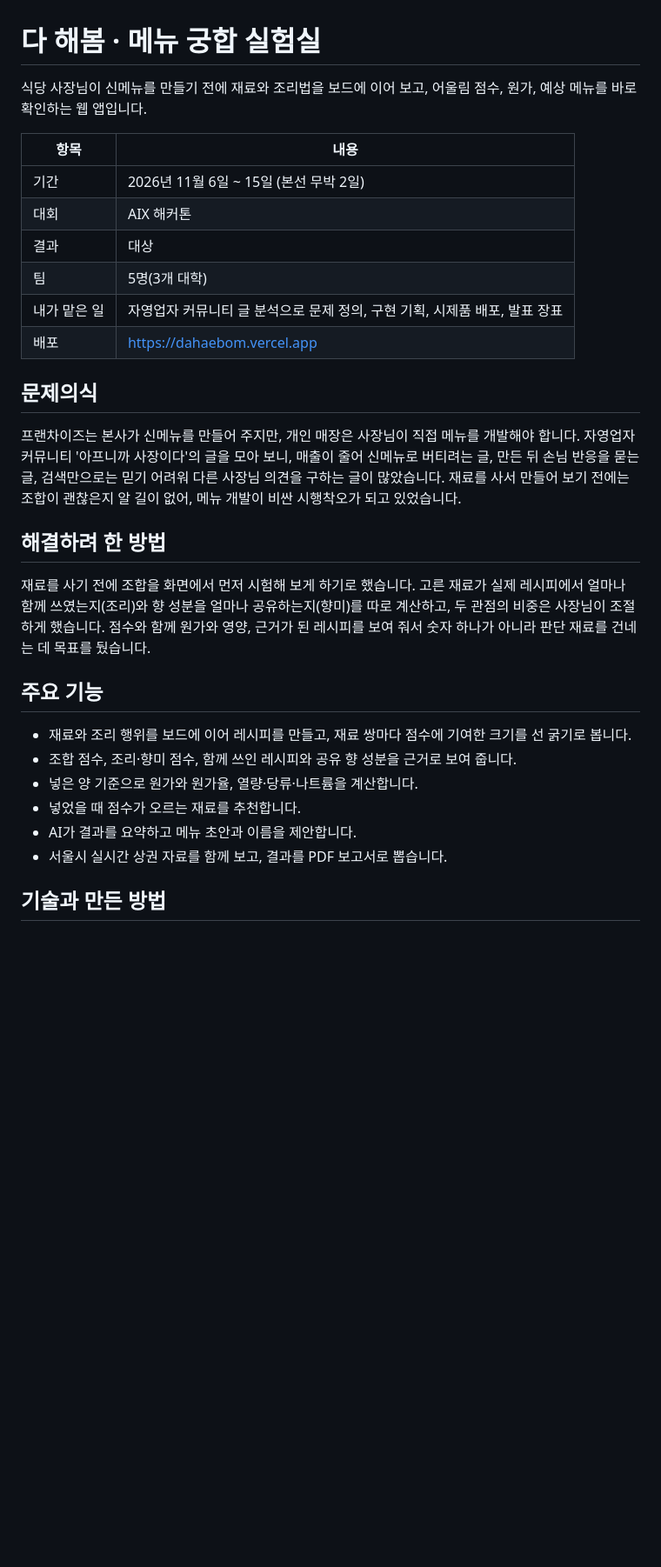
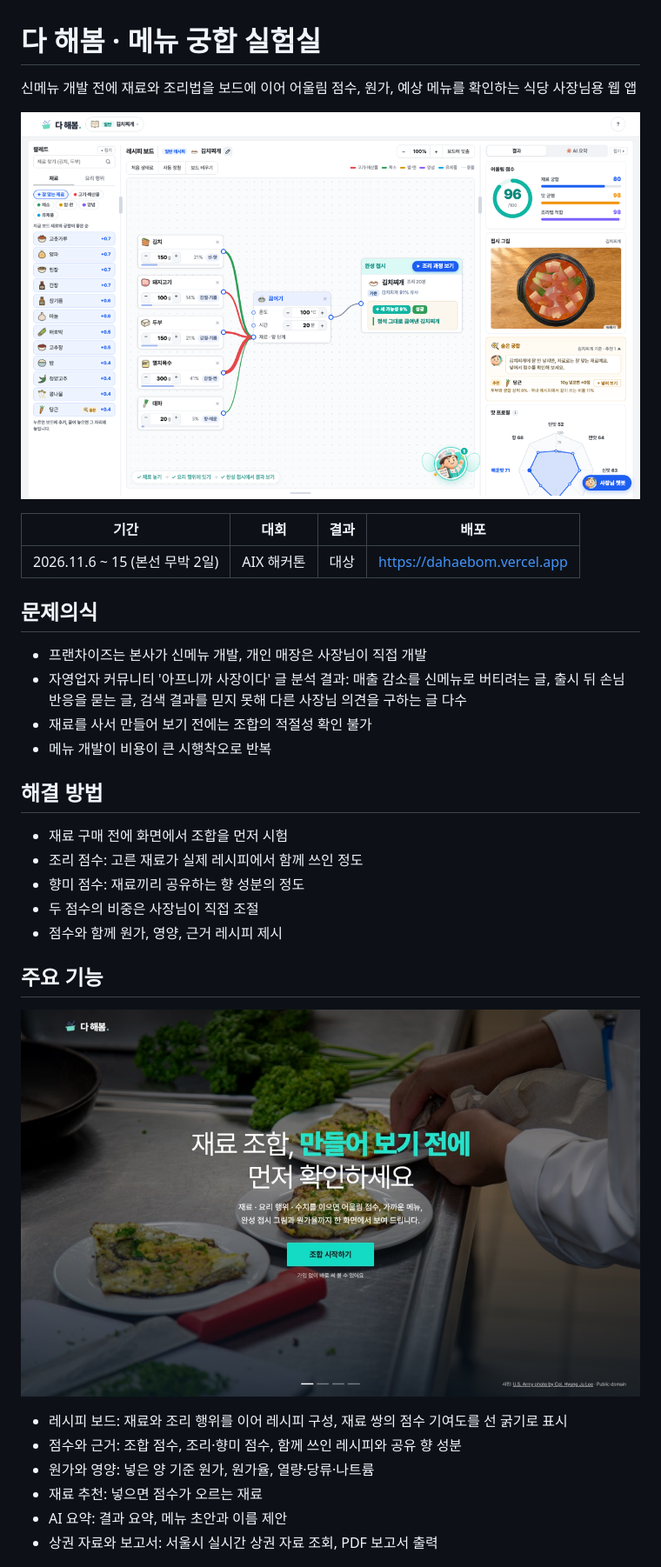
Before and after one commit to noru-0731/dahaebom, a Markdown page: README.md, the part around one of its changes. Shown at 87% size. Drawn GitHub-style; pictures changed too: docs/lab.png (added), docs/start.jpg (added); blank space fills up the shorter version.

Commit message:
README를 개인 포트폴리오 틀로 다시 쓰고 화면 캡처 추가
문제의식, 해결 방법, 주요 기능, 부딪힌 문제, 돌아본 점, 기술 순서의 개조식으로 통일

Co-Authored-By: Claude Fable 5.2 <noreply@anthropic.com>

```diff
--- a/README.md
+++ b/README.md
@@ -1,32 +1,36 @@
 # 다 해봄 · 메뉴 궁합 실험실
 
-식당 사장님이 신메뉴를 만들기 전에 재료와 조리법을 보드에 이어 보고, 어울림 점수, 원가, 예상 메뉴를 바로 확인하는 웹 앱입니다.
+신메뉴 개발 전에 재료와 조리법을 보드에 이어 어울림 점수, 원가, 예상 메뉴를 확인하는 식당 사장님용 웹 앱
 
-| 항목 | 내용 |
-|---|---|
-| 기간 | 2026년 11월 6일 ~ 15일 (본선 무박 2일) |
-| 대회 | AIX 해커톤 |
-| 결과 | 대상 |
-| 팀 | 5명(3개 대학) |
-| 내가 맡은 일 | 자영업자 커뮤니티 글 분석으로 문제 정의, 구현 기획, 시제품 배포, 발표 장표 |
-| 배포 | https://dahaebom.vercel.app |
+![실험실 화면](docs/lab.png)
+
+| 기간 | 대회 | 결과 | 배포 |
+|---|---|---|---|
+| 2026.11.6 ~ 15 (본선 무박 2일) | AIX 해커톤 | 대상 | https://dahaebom.vercel.app |
 
 ## 문제의식
 
-프랜차이즈는 본사가 신메뉴를 만들어 주지만, 개인 매장은 사장님이 직접 메뉴를 개발해야 합니다. 자영업자 커뮤니티 '아프니까 사장이다'의 글을 모아 보니, 매출이 줄어 신메뉴로 버티려는 글, 만든 뒤 손님 반응을 묻는 글, 검색만으로는 믿기 어려워 다른 사장님 의견을 구하는 글이 많았습니다. 재료를 사서 만들어 보기 전에는 조합이 괜찮은지 알 길이 없어, 메뉴 개발이 비싼 시행착오가 되고 있었습니다.
+- 프랜차이즈는 본사가 신메뉴 개발, 개인 매장은 사장님이 직접 개발
+- 자영업자 커뮤니티 '아프니까 사장이다' 글 분석 결과: 매출 감소를 신메뉴로 버티려는 글, 출시 뒤 손님 반응을 묻는 글, 검색 결과를 믿지 못해 다른 사장님 의견을 구하는 글 다수
+- 재료를 사서 만들어 보기 전에는 조합의 적절성 확인 불가
+- 메뉴 개발이 비용이 큰 시행착오로 반복
 
-## 해결하려 한 방법
+## 해결 방법
 
-재료를 사기 전에 조합을 화면에서 먼저 시험해 보게 하기로 했습니다. 고른 재료가 실제 레시피에서 얼마나 함께 쓰였는지(조리)와 향 성분을 얼마나 공유하는지(향미)를 따로 계산하고, 두 관점의 비중은 사장님이 조절하게 했습니다. 점수와 함께 원가와 영양, 근거가 된 레시피를 보여 줘서 숫자 하나가 아니라 판단 재료를 건네는 데 목표를 뒀습니다.
+- 재료 구매 전에 화면에서 조합을 먼저 시험
+- 조리 점수: 고른 재료가 실제 레시피에서 함께 쓰인 정도
+- 향미 점수: 재료끼리 공유하는 향 성분의 정도
+- 두 점수의 비중은 사장님이 직접 조절
+- 점수와 함께 원가, 영양, 근거 레시피 제시
 
 ## 주요 기능
 
-- 재료와 조리 행위를 보드에 이어 레시피를 만들고, 재료 쌍마다 점수에 기여한 크기를 선 굵기로 봅니다.
-- 조합 점수, 조리·향미 점수, 함께 쓰인 레시피와 공유 향 성분을 근거로 보여 줍니다.
-- 넣은 양 기준으로 원가와 원가율, 열량·당류·나트륨을 계산합니다.
-- 넣었을 때 점수가 오르는 재료를 추천합니다.
-- AI가 결과를 요약하고 메뉴 초안과 이름을 제안합니다.
-- 서울시 실시간 상권 자료를 함께 보고, 결과를 PDF 보고서로 뽑습니다.
+![시작 화면](docs/start.jpg)
 
-## 기술과 만든 방법
+- 레시피 보드: 재료와 조리 행위를 이어 레시피 구성, 재료 쌍의 점수 기여도를 선 굵기로 표시
+- 점수와 근거: 조합 점수, 조리·향미 점수, 함께 쓰인 레시피와 공유 향 성분
+- 원가와 영양: 넣은 양 기준 원가, 원가율, 열량·당류·나트륨
+- 재료 추천: 넣으면 점수가 오르는 재료
+- AI 요약: 결과 요약, 메뉴 초안과 이름 제안
+- 상권 자료와 보고서: 서울시 실시간 상권 자료 조회, PDF 보고서 출력
 
```
Also changed, not shown: other parts of README.md (+30 -8 lines).
